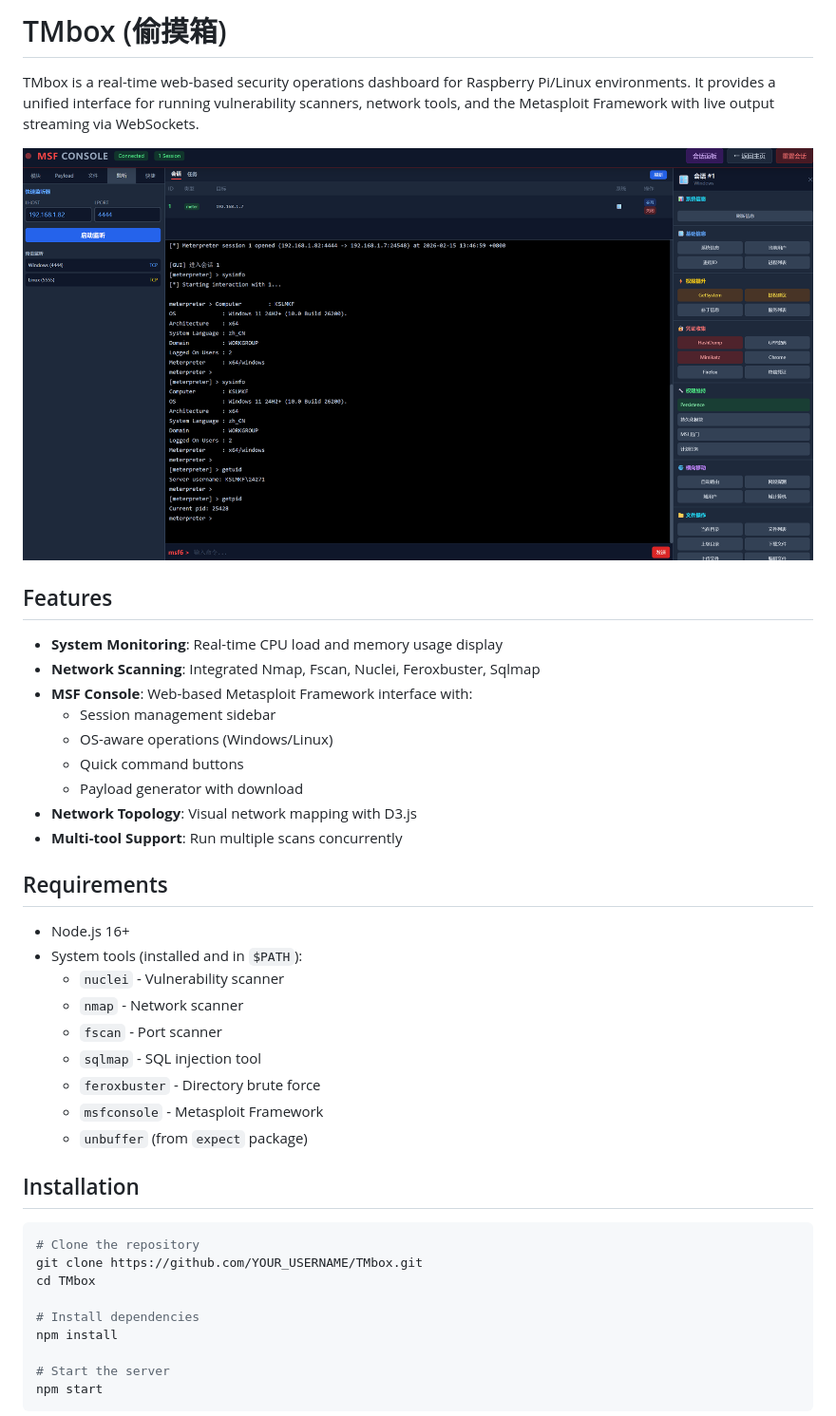
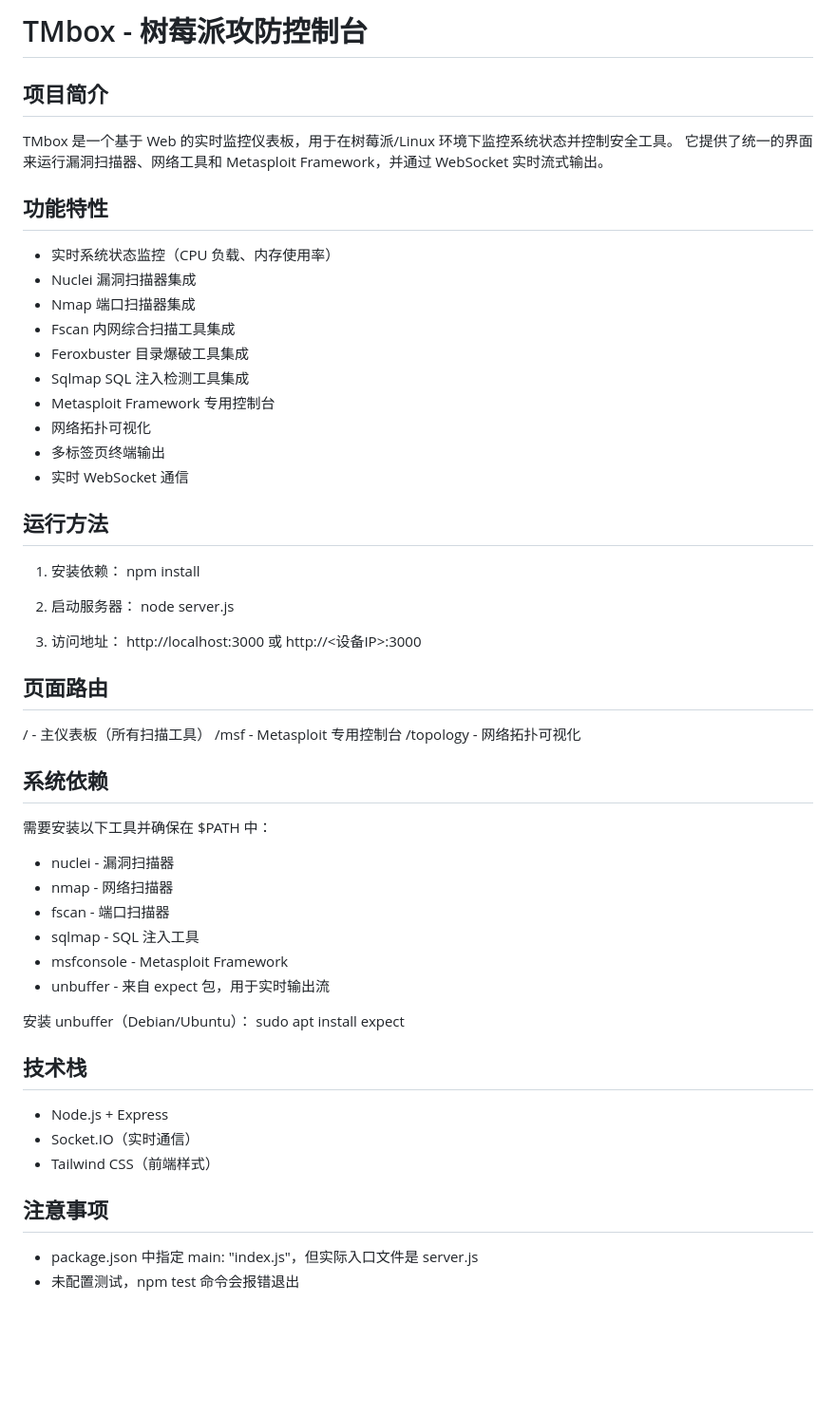
Before and after one commit to ks-lm-kf/TMbox, a Markdown page: README.md, the part around one of its changes. Shown at 95% size. Drawn GitHub-style; blank space fills up the shorter version.

````diff
--- a/README.md
+++ b/README.md
@@ -1,44 +1,64 @@
-# TMbox (偷摸箱)
+TMbox - 树莓派攻防控制台
+========================
 
-TMbox is a real-time web-based security operations dashboard for Raspberry Pi/Linux environments. It provides a unified interface for running vulnerability scanners, network tools, and the Metasploit Framework with live output streaming via WebSockets.
+项目简介
+--------
+TMbox 是一个基于 Web 的实时监控仪表板，用于在树莓派/Linux 环境下监控系统状态并控制安全工具。
+它提供了统一的界面来运行漏洞扫描器、网络工具和 Metasploit Framework，并通过 WebSocket 实时流式输出。
 
-![TMbox Dashboard](screenshot.png)
+功能特性
+--------
+- 实时系统状态监控（CPU 负载、内存使用率）
+- Nuclei 漏洞扫描器集成
+- Nmap 端口扫描器集成
+- Fscan 内网综合扫描工具集成
+- Feroxbuster 目录爆破工具集成
+- Sqlmap SQL 注入检测工具集成
+- Metasploit Framework 专用控制台
+- 网络拓扑可视化
+- 多标签页终端输出
+- 实时 WebSocket 通信
 
-## Features
+运行方法
+--------
+1. 安装依赖：
+   npm install
 
-- **System Monitoring**: Real-time CPU load and memory usage display
-- **Network Scanning**: Integrated Nmap, Fscan, Nuclei, Feroxbuster, Sqlmap
-- **MSF Console**: Web-based Metasploit Framework interface with:
-  - Session management sidebar
-  - OS-aware operations (Windows/Linux)
-  - Quick command buttons
-  - Payload generator with download
-- **Network Topology**: Visual network mapping with D3.js
-- **Multi-tool Support**: Run multiple scans concurrently
+2. 启动服务器：
+   node server.js
 
-## Requirements
+3. 访问地址：
+   http://localhost:3000
+   或
+   http://<设备IP>:3000
 
-- Node.js 16+
-- System tools (installed and in `$PATH`):
-  - `nuclei` - Vulnerability scanner
-  - `nmap` - Network scanner
-  - `fscan` - Port scanner
-  - `sqlmap` - SQL injection tool
-  - `feroxbuster` - Directory brute force
-  - `msfconsole` - Metasploit Framework
-  - `unbuffer` (from `expect` package)
+页面路由
+--------
+/           - 主仪表板（所有扫描工具）
+/msf        - Metasploit 专用控制台
+/topology   - 网络拓扑可视化
 
-## Installation
+系统依赖
+--------
+需要安装以下工具并确保在 $PATH 中：
+- nuclei      - 漏洞扫描器
+- nmap        - 网络扫描器
+- fscan       - 端口扫描器
+- sqlmap      - SQL 注入工具
+- msfconsole  - Metasploit Framework
+- unbuffer    - 来自 expect 包，用于实时输出流
 
-```bash
-# Clone the repository
-git clone https://github.com/YOUR_USERNAME/TMbox.git
-cd TMbox
+安装 unbuffer（Debian/Ubuntu）：
+sudo apt install expect
 
-# Install dependencies
-npm install
+技术栈
+------
+- Node.js + Express
+- Socket.IO（实时通信）
+- Tailwind CSS（前端样式）
 
-# Start the server
-npm start
-```
+注意事项
+--------
+- package.json 中指定 main: "index.js"，但实际入口文件是 server.js
+- 未配置测试，npm test 命令会报错退出
 
````
Also changed, not shown: other parts of README.md (+14 -30 lines), images/907137fad01cc249b8ff2e261e5f7fb4.png (added), images/screenshot.png (renamed from screenshot.png), 1 other file.
